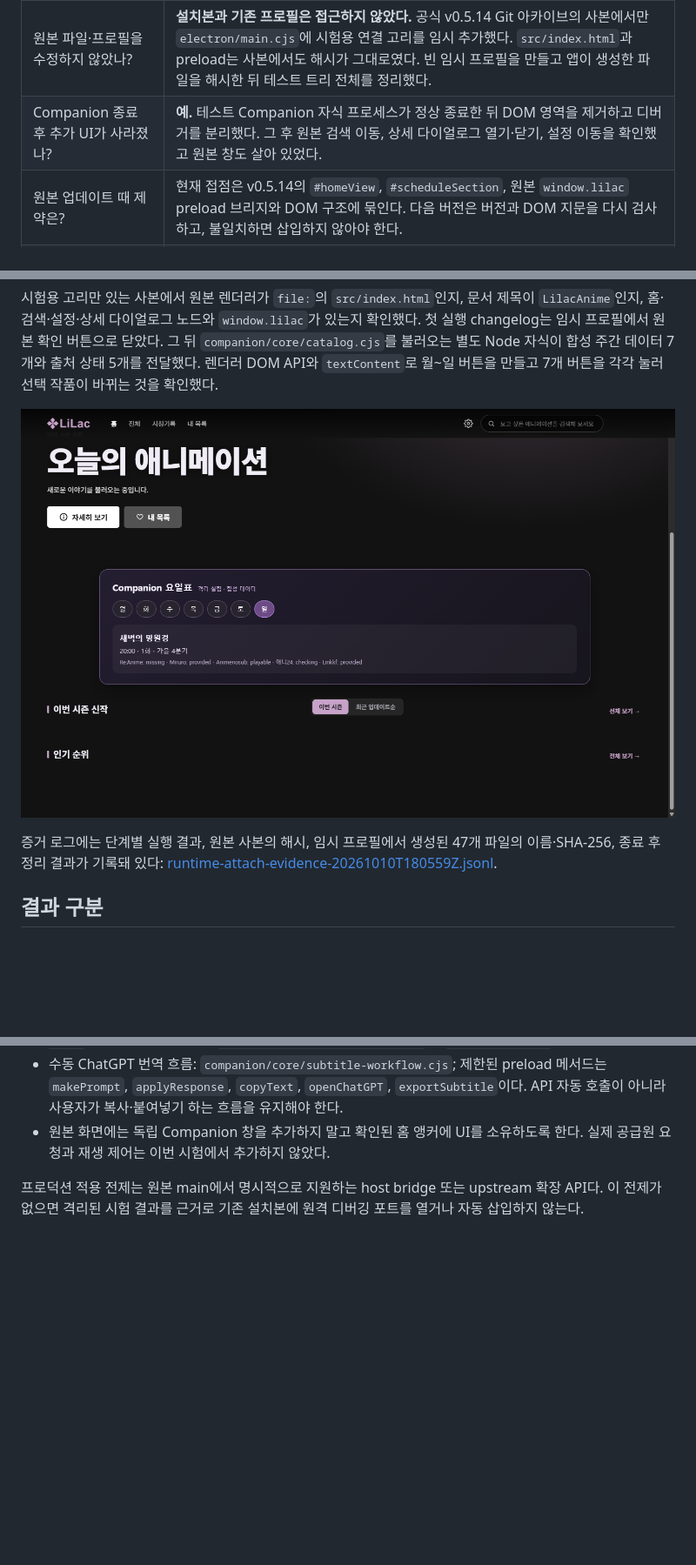
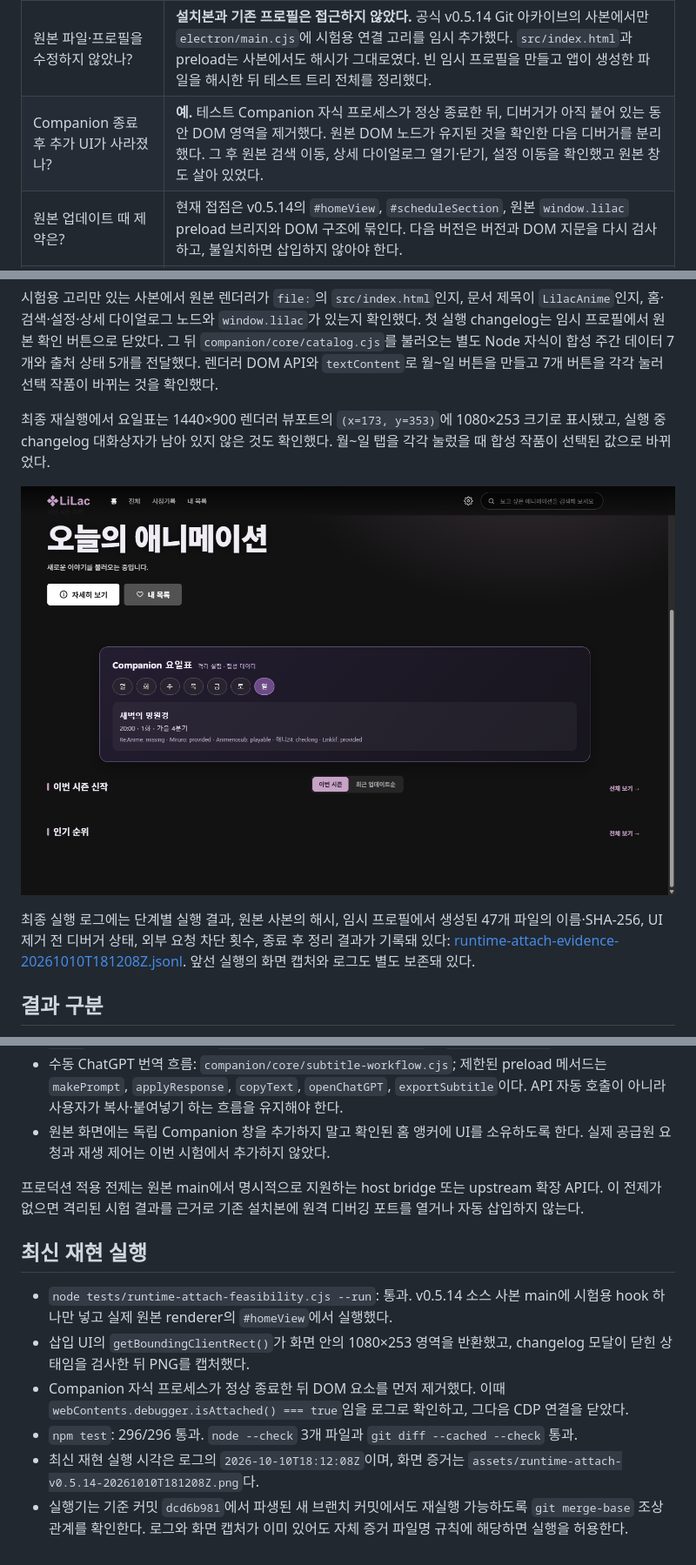
Before and after one commit to dinoforge/lilac-dino-patch, a Markdown page: docs/verification/RUNTIME_ATTACH_FEASIBILITY.md, 3 parts joined by grey strips. Shown at 87% size. Drawn GitHub-style; pictures changed too: docs/verification/assets/runtime-attach-v0.5.14-20261010T181208Z.png (added); blank space fills up the shorter version.

Commit message:
test: strengthen runtime attach evidence

```diff
--- a/docs/verification/RUNTIME_ATTACH_FEASIBILITY.md
+++ b/docs/verification/RUNTIME_ATTACH_FEASIBILITY.md
@@ -9,7 +9,7 @@
 | 원본 화면에 실제 Companion UI가 나타났나? | **예.** 독립 모형이 아니라 격리된 v0.5.14 앱의 실제 `src/index.html` 렌더러 안, `#homeView`의 `#scheduleSection` 앞에 요일표를 삽입했다. 캡처와 DOM 로그를 남겼다. |
 | 실행 중 연결 방식은? | 임시 테스트 사본의 main process가 해당 창의 `webContents.debugger`에 CDP 1.3으로 붙었다. 외부 디버깅 포트는 열지 않았다. 별도 테스트 자식 프로세스가 Companion 카탈로그의 합성 일정을 표준 입출력으로 전달했다. |
 | 원본 파일·프로필을 수정하지 않았나? | **설치본과 기존 프로필은 접근하지 않았다.** 공식 v0.5.14 Git 아카이브의 사본에서만 `electron/main.cjs`에 시험용 연결 고리를 임시 추가했다. `src/index.html`과 preload는 사본에서도 해시가 그대로였다. 빈 임시 프로필을 만들고 앱이 생성한 파일을 해시한 뒤 테스트 트리 전체를 정리했다. |
-| Companion 종료 후 추가 UI가 사라졌나? | **예.** 테스트 Companion 자식 프로세스가 정상 종료한 뒤 DOM 영역을 제거하고 디버거를 분리했다. 그 후 원본 검색 이동, 상세 다이얼로그 열기·닫기, 설정 이동을 확인했고 원본 창도 살아 있었다. |
+| Companion 종료 후 추가 UI가 사라졌나? | **예.** 테스트 Companion 자식 프로세스가 정상 종료한 뒤, 디버거가 아직 붙어 있는 동안 DOM 영역을 제거했다. 원본 DOM 노드가 유지된 것을 확인한 다음 디버거를 분리했다. 그 후 원본 검색 이동, 상세 다이얼로그 열기·닫기, 설정 이동을 확인했고 원본 창도 살아 있었다. |
 | 원본 업데이트 때 제약은? | 현재 접점은 v0.5.14의 `#homeView`, `#scheduleSection`, 원본 `window.lilac` preload 브리지와 DOM 구조에 묶인다. 다음 버전은 버전과 DOM 지문을 다시 검사하고, 불일치하면 삽입하지 않아야 한다. |
 | 실사용 버전에 바로 도입해도 안전한가? | **아니다.** 이 결과는 테스트 사본에 main-process 연결 고리를 넣었을 때의 가능성을 증명한다. 수정하지 않은 설치본에 독립 Companion이 직접 붙는 공개 API는 확인하지 못했다. 제품화에는 upstream의 명시적 브리지/API 또는 허용된 호스트 어댑터가 필요하다. |
 
@@ -29,9 +29,11 @@ node tests/runtime-attach-feasibility.cjs --run
 
 시험용 고리만 있는 사본에서 원본 렌더러가 `file:`의 `src/index.html`인지, 문서 제목이 `LilacAnime`인지, 홈·검색·설정·상세 다이얼로그 노드와 `window.lilac`가 있는지 확인했다. 첫 실행 changelog는 임시 프로필에서 원본 확인 버튼으로 닫았다. 그 뒤 `companion/core/catalog.cjs`를 불러오는 별도 Node 자식이 합성 주간 데이터 7개와 출처 상태 5개를 전달했다. 렌더러 DOM API와 `textContent`로 월~일 버튼을 만들고 7개 버튼을 각각 눌러 선택 작품이 바뀌는 것을 확인했다.
 
-![실제 LilacAnime v0.5.14 렌더러에 삽입된 합성 Companion 요일표](assets/runtime-attach-v0.5.14-20261010T180559Z.png)
+최종 재실행에서 요일표는 1440×900 렌더러 뷰포트의 `(x=173, y=353)`에 1080×253 크기로 표시됐고, 실행 중 changelog 대화상자가 남아 있지 않은 것도 확인했다. 월~일 탭을 각각 눌렀을 때 합성 작품이 선택된 값으로 바뀌었다.
 
-증거 로그에는 단계별 실행 결과, 원본 사본의 해시, 임시 프로필에서 생성된 47개 파일의 이름·SHA-256, 종료 후 정리 결과가 기록돼 있다: [runtime-attach-evidence-20261010T180559Z.jsonl](runtime-attach-evidence-20261010T180559Z.jsonl).
+![실제 LilacAnime v0.5.14 렌더러에 삽입된 합성 Companion 요일표](assets/runtime-attach-v0.5.14-20261010T181208Z.png)
+
+최종 실행 로그에는 단계별 실행 결과, 원본 사본의 해시, 임시 프로필에서 생성된 47개 파일의 이름·SHA-256, UI 제거 전 디버거 상태, 외부 요청 차단 횟수, 종료 후 정리 결과가 기록돼 있다: [runtime-attach-evidence-20261010T181208Z.jsonl](runtime-attach-evidence-20261010T181208Z.jsonl). 앞선 실행의 화면 캡처와 로그도 별도 보존돼 있다.
 
 ## 결과 구분
 
@@ -67,3 +71,12 @@ v0.5.14에서 확인한 홈 삽입점은 `#homeView` 안의 `#scheduleSection`
 - 원본 화면에는 독립 Companion 창을 추가하지 말고 확인된 홈 앵커에 UI를 소유하도록 한다. 실제 공급원 요청과 재생 제어는 이번 시험에서 추가하지 않았다.
 
 프로덕션 적용 전제는 원본 main에서 명시적으로 지원하는 host bridge 또는 upstream 확장 API다. 이 전제가 없으면 격리된 시험 결과를 근거로 기존 설치본에 원격 디버깅 포트를 열거나 자동 삽입하지 않는다.
+
+## 최신 재현 실행
+
+- `node tests/runtime-attach-feasibility.cjs --run`: 통과. v0.5.14 소스 사본 main에 시험용 hook 하나만 넣고 실제 원본 renderer의 `#homeView`에서 실행했다.
+- 삽입 UI의 `getBoundingClientRect()`가 화면 안의 1080×253 영역을 반환했고, changelog 모달이 닫힌 상태임을 검사한 뒤 PNG를 캡처했다.
+- Companion 자식 프로세스가 정상 종료한 뒤 DOM 요소를 먼저 제거했다. 이때 `webContents.debugger.isAttached() === true`임을 로그로 확인하고, 그다음 CDP 연결을 닫았다.
+- `npm test`: 296/296 통과. `node --check` 3개 파일과 `git diff --cached --check` 통과.
+- 최신 재현 실행 시각은 로그의 `2026-10-10T18:12:08Z`이며, 화면 증거는 `assets/runtime-attach-v0.5.14-20261010T181208Z.png`다.
+- 실행기는 기준 커밋 `dcd6b981`에서 파생된 새 브랜치 커밋에서도 재실행 가능하도록 `git merge-base` 조상 관계를 확인한다. 로그와 화면 캡처가 이미 있어도 자체 증거 파일명 규칙에 해당하면 실행을 허용한다.
```
Also changed, not shown: other parts of docs/verification/RUNTIME_ATTACH_FEASIBILITY.md (+2 -0 lines), WORK_STATE.md (+3 -3 lines), docs/verification/assets/runtime-attach-v0.5.14-20261010T180927Z.png (added), 3 other files.
